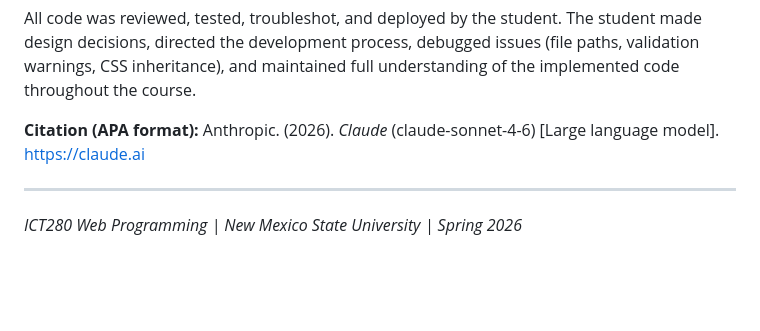
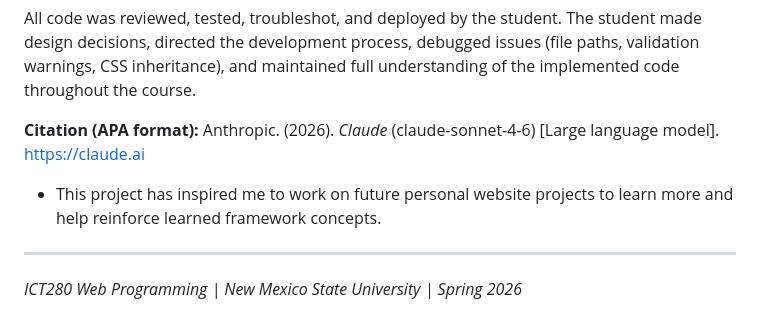
Before and after one commit to bdetommnmsu/bdetomm-web-project, a Markdown page: final/README.md, the part around the change. GitHub-like rendering; blank space fills up the shorter version.

```diff
--- a/final/README.md
+++ b/final/README.md
@@ -236,6 +236,8 @@ All code was reviewed, tested, troubleshot, and deployed by the student. The stu
 **Citation (APA format):**
 Anthropic. (2026). *Claude* (claude-sonnet-4-6) [Large language model]. https://claude.ai
 
+* This project has inspired me to work on future personal website projects to learn more and help reinforce learned framework concepts.
+
 ---
 
 *ICT280 Web Programming | New Mexico State University | Spring 2026*
```
